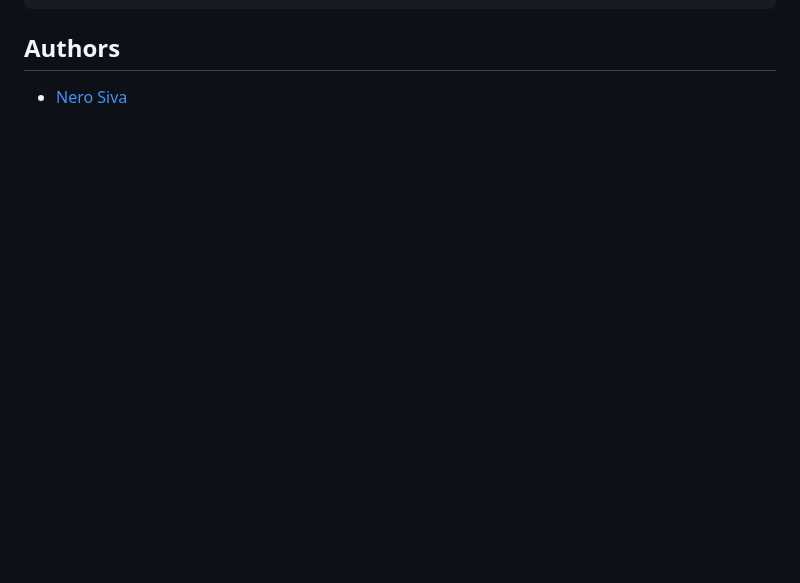
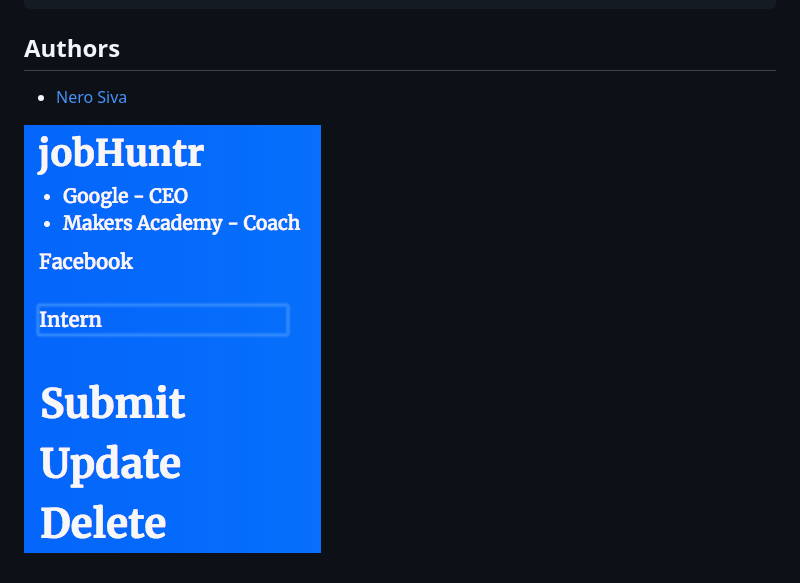
Before and after one commit to neroshan12/jobHuntr, a Markdown page: readme.md, the part around the change. Drawn GitHub-style; pictures changed too: public/screenshot.png (added); blank space fills up the shorter version.

Commit message:
Add screenshot of app

```diff
--- a/readme.md
+++ b/readme.md
@@ -58,3 +58,5 @@ I'd like to be able to delete companies and roles from the list.
 ## Authors
 
 * [Nero Siva](https://github.com/neroshan12)
+
+![Alt text](/public/screenshot.png)
```
Also changed, not shown: 1 other file.
